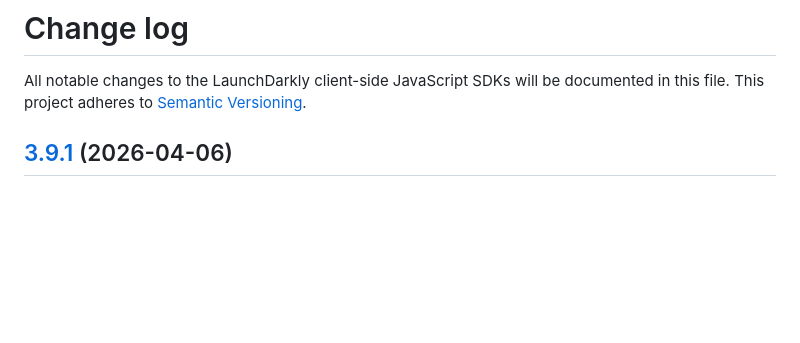
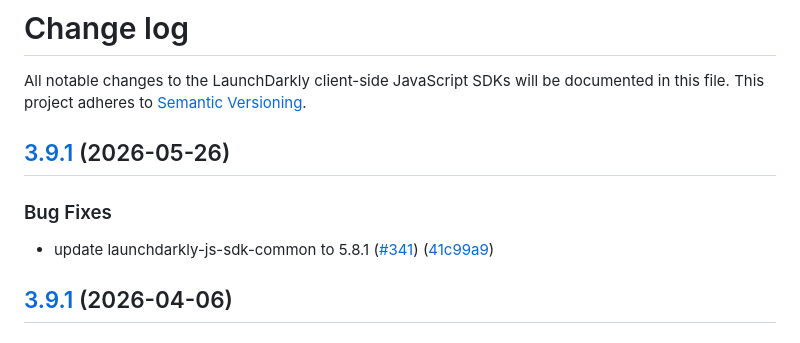
Before and after one commit to launchdarkly/js-client-sdk, a Markdown page: CHANGELOG.md, the part around the change. Rendered like a GitHub page; blank space fills up the shorter version.

Commit message:
chore(main): release 3.9.1 (#342)
:robot: I have created a release *beep* *boop*
---


##
[3.9.1](https://github.com/launchdarkly/js-client-sdk/compare/3.9.1...3.9.1)
(2026-05-26)


### Bug Fixes

* update launchdarkly-js-sdk-common to 5.8.1
([#341](https://github.com/launchdarkly/js-client-sdk/issues/341))
([41c99a9](https://github.com/launchdarkly/js-client-sdk/commit/41c99a953454e697ac7f8fd16ba24d19198aab5b))

---
This PR was generated with [Release
Please](https://github.com/googleapis/release-please). See
[documentation](https://github.com/googleapis/release-please#release-please).

<!-- CURSOR_SUMMARY -->
---

> [!NOTE]
> **Low Risk**
> Documentation-only changelog update with no runtime code changes in
the diff.
>
> **Overview**
> Adds a **3.9.1** changelog section dated 2026-05-26 for the automated
release, documenting a bug fix that bumps
**`launchdarkly-js-sdk-common`** to **5.8.1**
([#341](https://github.com/launchdarkly/js-client-sdk/issues/341)).
>
> No application source changes appear in this diff—only release notes
ahead of (or alongside) the version bump from Release Please.
>
> <sup>Reviewed by [Cursor Bugbot](https://cursor.com/bugbot) for commit
6eef5086e5cd3962b30781a2dffad8ae20c66d98. Bugbot is set up for automated
code reviews on this repo. Configure
[here](https://www.cursor.com/dashboard/bugbot).</sup>
<!-- /CURSOR_SUMMARY -->

Co-authored-by: github-actions[bot] <41898282+github-actions[bot]@users.noreply.github.com>

```diff
--- a/CHANGELOG.md
+++ b/CHANGELOG.md
@@ -1,6 +1,13 @@
 # Change log
 
 All notable changes to the LaunchDarkly client-side JavaScript SDKs will be documented in this file. This project adheres to [Semantic Versioning](http://semver.org).
+
+## [3.9.1](https://github.com/launchdarkly/js-client-sdk/compare/3.9.1...3.9.1) (2026-05-26)
+
+
+### Bug Fixes
+
+* update launchdarkly-js-sdk-common to 5.8.1 ([#341](https://github.com/launchdarkly/js-client-sdk/issues/341)) ([41c99a9](https://github.com/launchdarkly/js-client-sdk/commit/41c99a953454e697ac7f8fd16ba24d19198aab5b))
 
 ## [3.9.1](https://github.com/launchdarkly/js-client-sdk/compare/3.9.0...3.9.1) (2026-04-06)
 
```
